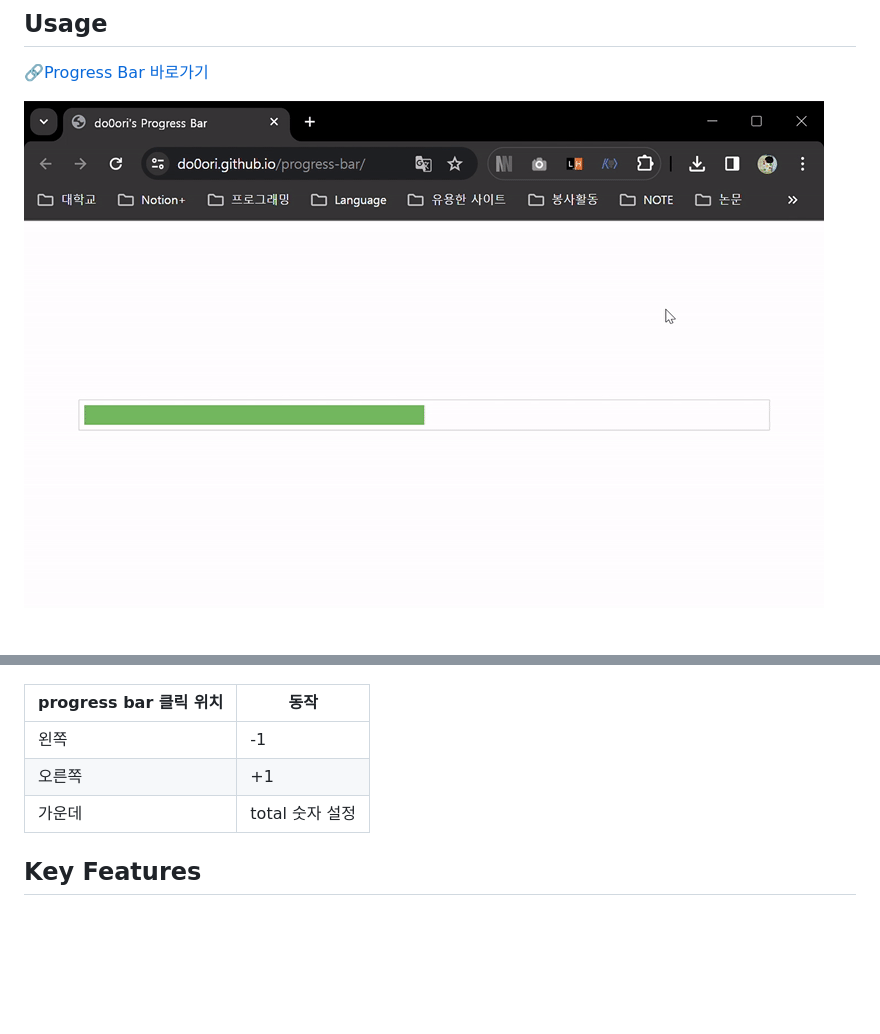
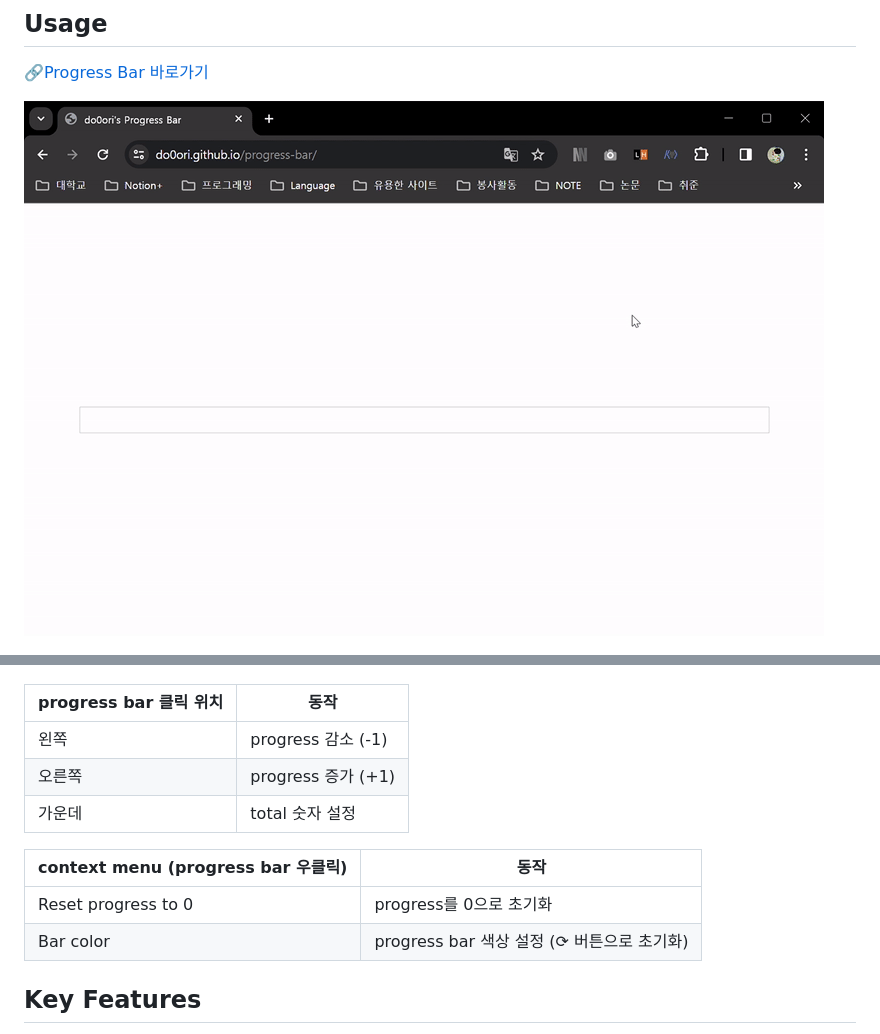
Before and after one commit to do0ori/progress-bar, a Markdown page: README.md, 2 parts joined by grey strips. Drawn GitHub-style; pictures changed too: progress-bar-site.gif; blank space fills up the shorter version.

Commit message:
Add descriptions of newly added feature to README

```diff
--- a/README.md
+++ b/README.md
@@ -13,9 +13,14 @@ notion에 강의를 들으며 정리를 하는데 강의 진행률을 시각화
 
 | progress bar 클릭 위치 | 동작 |
 | --- | --- |
-| 왼쪽 | -1 |
-| 오른쪽 | +1 |
+| 왼쪽 | progress 감소 (-1) |
+| 오른쪽 | progress 증가 (+1) |
 | 가운데 | total 숫자 설정 |
+
+| context menu (progress bar 우클릭) | 동작 |
+| --- | --- |
+|Reset progress to 0| progress를 0으로 초기화 |
+|Bar color| progress bar 색상 설정 (⟳ 버튼으로 초기화) |
 
 ## Key Features
 - 공간 차지가 적습니다.
```
